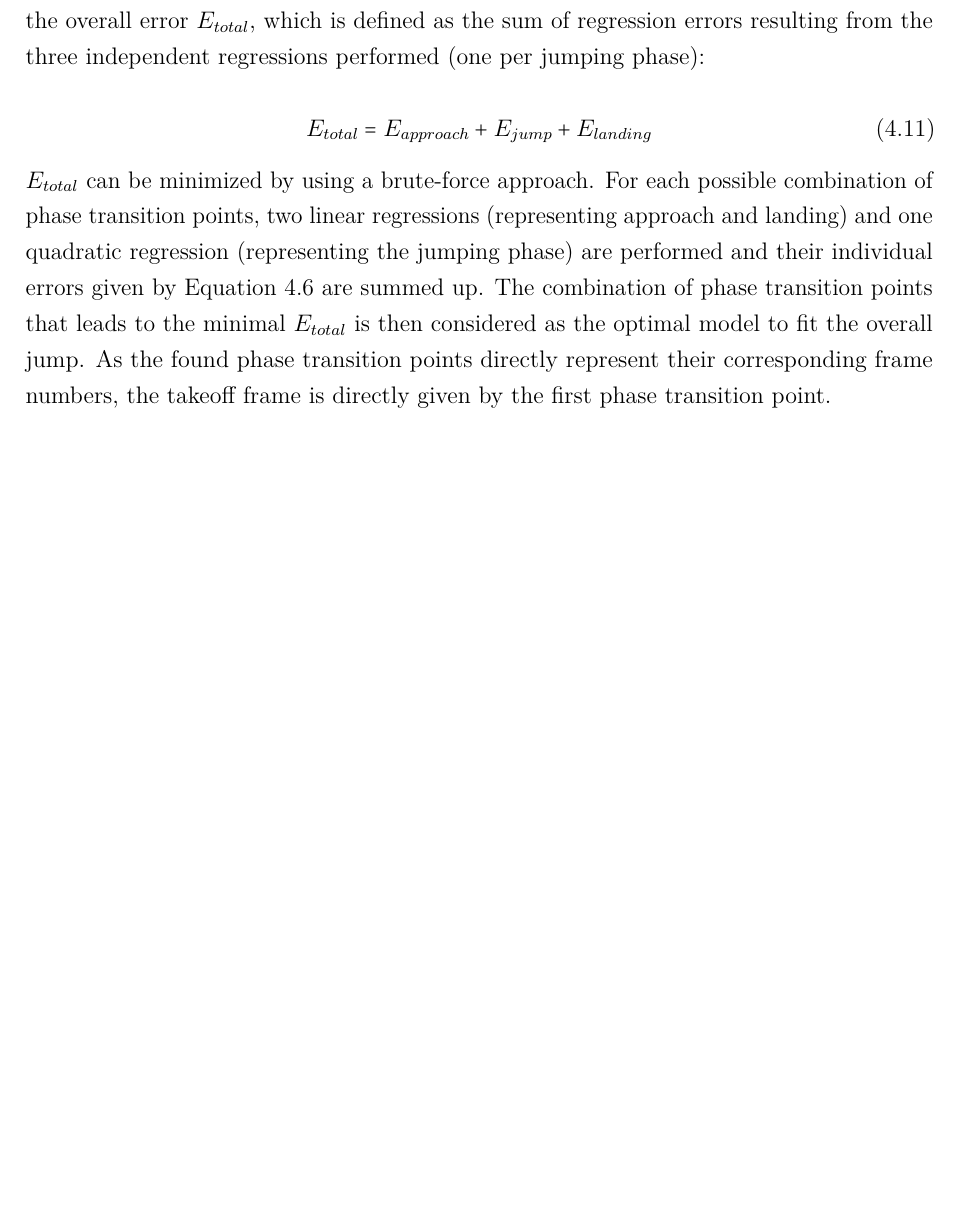
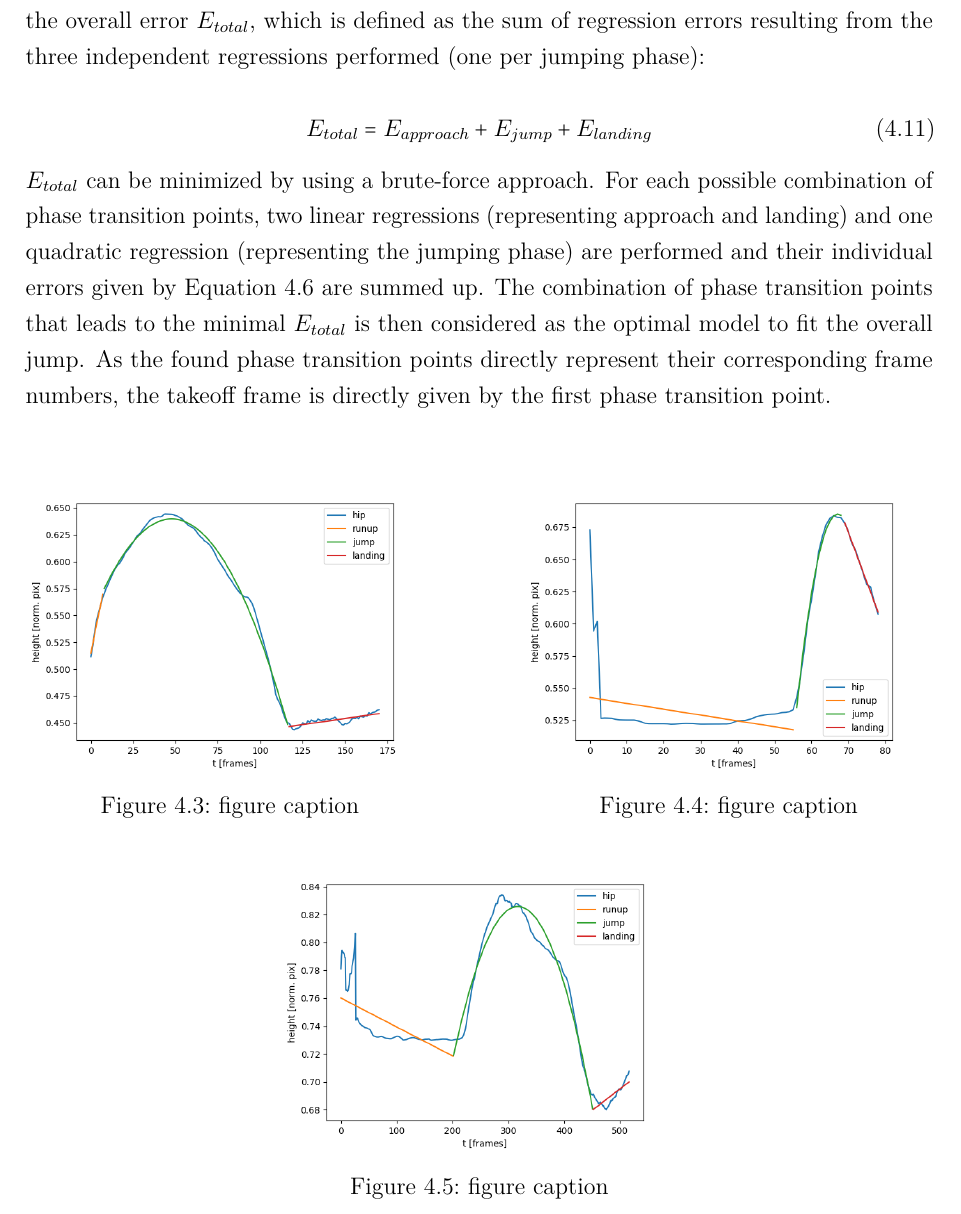
Before and after one commit to JF631/Studienarbeit, a LaTeX thesis (report.tex, which reads chapter/4_chapt_implementation.tex): part of page 23 of 32 before the commit and part of page 23 of 33 after it, cut so that both start at the same text, the shorter picture padded with empty space. Compiled offline with pdfLaTeX.

Commit message:
adds automatic takeoff detection figures

```diff
--- a/chapter/4_chapt_implementation.tex
+++ b/chapter/4_chapt_implementation.tex
@@ -363,7 +363,23 @@ The combination of phase transition points that leads to the minimal
 $E_{total}$ is then considered as the optimal model to fit the overall jump.
 As the found phase transition points directly represent their corresponding
 frame numbers, the takeoff frame is directly given by the first phase
-transition point.
+transition point.\\
+
+\begin{figure}[htp]% [H] is so declass\'e!
+    \centering
+    \begin{minipage}{0.45\textwidth}
+    \includegraphics[width=\textwidth]{regression_jump_only.png}
+    \caption{figure caption}
+    \end{minipage}\hfill
+    \begin{minipage}{0.45\textwidth}
+    \includegraphics[width=\textwidth]{regression_poor_approach.png}
+    \caption{figure caption}
+    \end{minipage}\par
+    \vskip\floatsep% normal separation between figures
+    \includegraphics[width=0.45\textwidth]{regression_poor_approach_jump.png}
+    \caption{figure caption}
+    \end{figure}
+\FloatBarrier
 
 \begin{algorithm}
     \caption{takeoff\_frame(hip\_height: array)}
```
Also changed, not shown: figures/regression_jump_only.png (added), figures/regression_poor_approach.png (added), figures/regression_poor_approach_jump.png (added), report.pdf.
